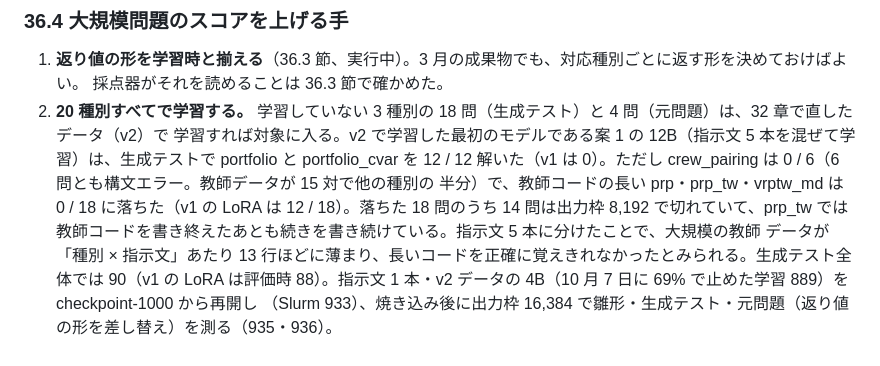
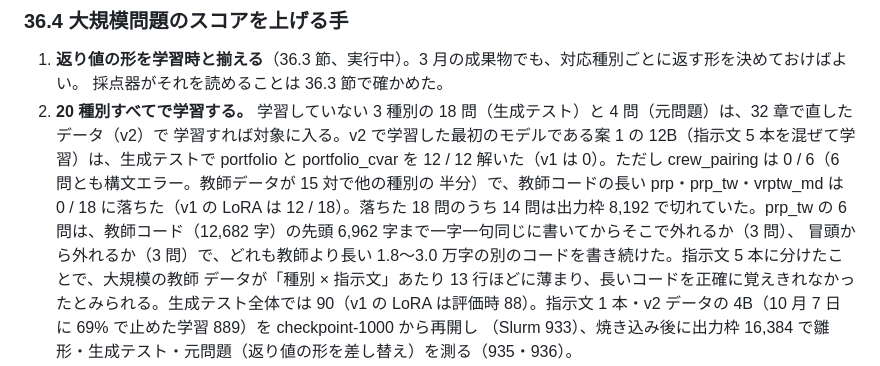
Before and after one commit to ryoww/test_distillation, a Markdown page: ProgAndSpec/DSPy_Shizuoka_V3_handover/RESCORE_REPORT.md, the part around the change. Drawn GitHub-style.

Commit message:
Describe how the v2 jitter model leaves the prp_tw teacher program
A full-text check shows it diverges partway (or from the start) rather than
appending after a complete copy, as the earlier sentence assumed.

Co-Authored-By: Claude Opus 5.5 <noreply@anthropic.com>

```diff
--- a/ProgAndSpec/DSPy_Shizuoka_V3_handover/RESCORE_REPORT.md
+++ b/ProgAndSpec/DSPy_Shizuoka_V3_handover/RESCORE_REPORT.md
@@ -2097,7 +2097,8 @@ GPU なし・CPU 8 コアだけで動かした。
    学習すれば対象に入る。v2 で学習した最初のモデルである案 1 の 12B（指示文 5 本を混ぜて学習）は、生成テストで portfolio と
    portfolio_cvar を 12 / 12 解いた（v1 は 0）。ただし crew_pairing は 0 / 6（6 問とも構文エラー。教師データが 15 対で他の種別の
    半分）で、教師コードの長い prp・prp_tw・vrptw_md は 0 / 18 に落ちた（v1 の LoRA は 12 / 18）。落ちた 18 問のうち 14 問は出力枠
-   8,192 で切れていて、prp_tw では教師コードを書き終えたあとも続きを書き続けている。指示文 5 本に分けたことで、大規模の教師
+   8,192 で切れていた。prp_tw の 6 問は、教師コード（12,682 字）の先頭 6,962 字まで一字一句同じに書いてからそこで外れるか（3 問）、
+   冒頭から外れるか（3 問）で、どれも教師より長い 1.8〜3.0 万字の別のコードを書き続けた。指示文 5 本に分けたことで、大規模の教師
    データが「種別 × 指示文」あたり 13 行ほどに薄まり、長いコードを正確に覚えきれなかったとみられる。生成テスト全体では
    90（v1 の LoRA は評価時 88）。指示文 1 本・v2 データの 4B（10 月 7 日に 69% で止めた学習 889）を checkpoint-1000 から再開し
    （Slurm 933）、焼き込み後に出力枠 16,384 で雛形・生成テスト・元問題（返り値の形を差し替え）を測る（935・936）。
```
